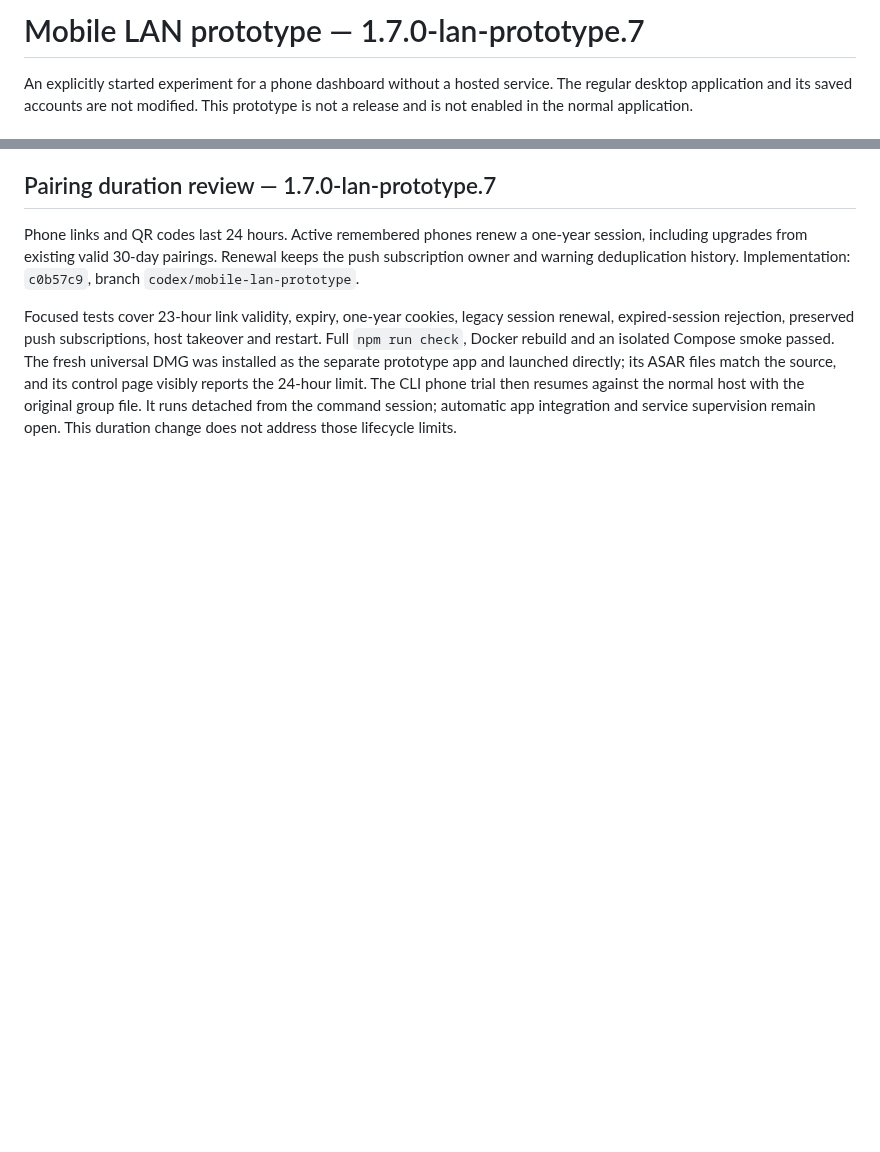
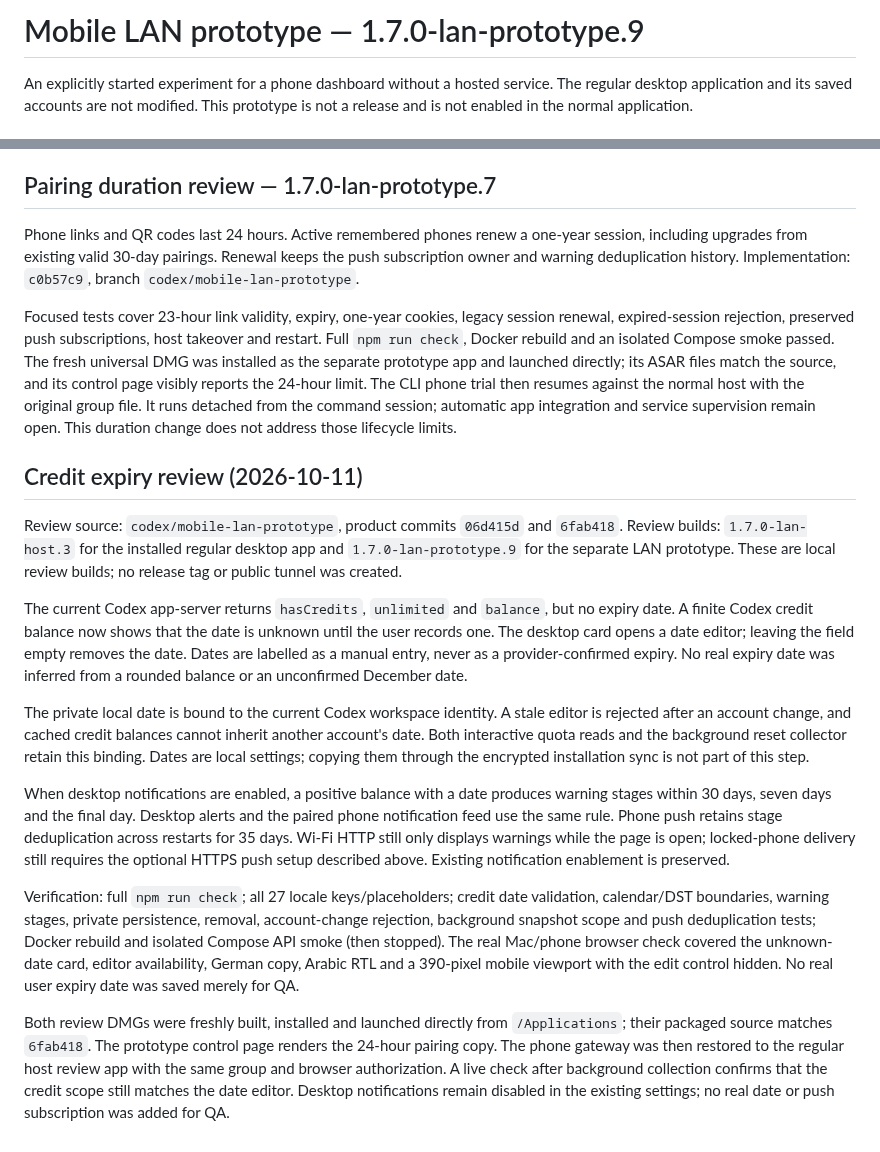
Before and after one commit to kollinger/llm-usage-dashboard, a Markdown page: docs/mobile-lan-prototype.md, 2 parts joined by grey strips. Rendered like a GitHub page; blank space fills up the shorter version.

Commit message:
docs: record credit expiry review and verification
Document manual account-bound dates, warning stages, Wi-Fi/HTTPS delivery boundaries and the fresh host/prototype Mac review builds. Keep the unconfirmed real expiry date and disabled notification setting explicit.

```diff
--- a/docs/mobile-lan-prototype.md
+++ b/docs/mobile-lan-prototype.md
@@ -1,4 +1,4 @@
-# Mobile LAN prototype — 1.7.0-lan-prototype.7
+# Mobile LAN prototype — 1.7.0-lan-prototype.9
 
 An explicitly started experiment for a phone dashboard without a hosted service.
 The regular desktop application and its saved accounts are not modified. This
@@ -284,3 +284,47 @@ control page visibly reports the 24-hour limit. The CLI phone trial then
 resumes against the normal host with the original group file. It runs detached
 from the command session; automatic app integration and service supervision
 remain open. This duration change does not address those lifecycle limits.
+
+
+## Credit expiry review (2026-10-11)
+
+Review source: `codex/mobile-lan-prototype`, product commits `06d415d` and
+`6fab418`. Review builds: `1.7.0-lan-host.3` for the installed regular desktop
+app and `1.7.0-lan-prototype.9` for the separate LAN prototype. These are local
+review builds; no release tag or public tunnel was created.
+
+The current Codex app-server returns `hasCredits`, `unlimited` and `balance`,
+but no expiry date. A finite Codex credit balance now shows that the date is
+unknown until the user records one. The desktop card opens a date editor;
+leaving the field empty removes the date. Dates are labelled as a manual entry,
+never as a provider-confirmed expiry. No real expiry date was inferred from a
+rounded balance or an unconfirmed December date.
+
+The private local date is bound to the current Codex workspace identity. A
+stale editor is rejected after an account change, and cached credit balances
+cannot inherit another account's date. Both interactive quota reads and the
+background reset collector retain this binding. Dates are local settings;
+copying them through the encrypted installation sync is not part of this step.
+
+When desktop notifications are enabled, a positive balance with a date produces
+warning stages within 30 days, seven days and the final day. Desktop alerts and
+the paired phone notification feed use the same rule. Phone push retains stage
+deduplication across restarts for 35 days. Wi-Fi HTTP still only displays warnings
+while the page is open; locked-phone delivery still requires the optional HTTPS
+push setup described above. Existing notification enablement is preserved.
+
+Verification: full `npm run check`; all 27 locale keys/placeholders; credit date
+validation, calendar/DST boundaries, warning stages, private persistence, removal,
+account-change rejection, background snapshot scope and push deduplication tests;
+Docker rebuild and isolated Compose API smoke (then stopped). The real Mac/phone
+browser check covered the unknown-date card, editor availability, German copy,
+Arabic RTL and a 390-pixel mobile viewport with the edit control hidden. No real
+user expiry date was saved merely for QA.
+
+Both review DMGs were freshly built, installed and launched directly from
+`/Applications`; their packaged source matches `6fab418`. The prototype control
+page renders the 24-hour pairing copy. The phone gateway was then restored to
+the regular host review app with the same group and browser authorization. A
+live check after background collection confirms that the credit scope still
+matches the date editor. Desktop notifications remain disabled in the existing
+settings; no real date or push subscription was added for QA.
```
